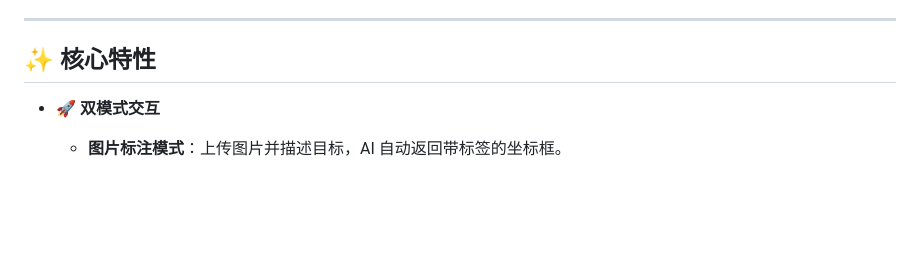
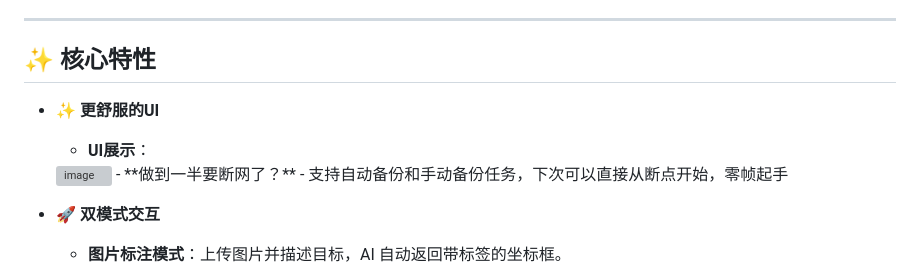
Before and after one commit to ALwtg/AutoTag, a Markdown page: README.md, the part around the change. Rendered like a GitHub page; blank space fills up the shorter version; grey boxes are pictures that could not be loaded.

Commit message:
Enhance README with UI features and backup options
Added features related to UI improvements and backup support.

```diff
--- a/README.md
+++ b/README.md
@@ -5,6 +5,12 @@
 ---
 
 ## ✨ 核心特性
+
+- **✨ 更舒服的UI**
+  - **UI展示**：
+  <img width="2559" height="1356" alt="image" src="https://github.com/user-attachments/assets/42d1b299-2c5b-429c-a778-17f95c6e82ba" />
+  - **做到一半要断网了？**
+  - 支持自动备份和手动备份任务，下次可以直接从断点开始，零帧起手
 
 - **🚀 双模式交互**
   - **图片标注模式**：上传图片并描述目标，AI 自动返回带标签的坐标框。
```
